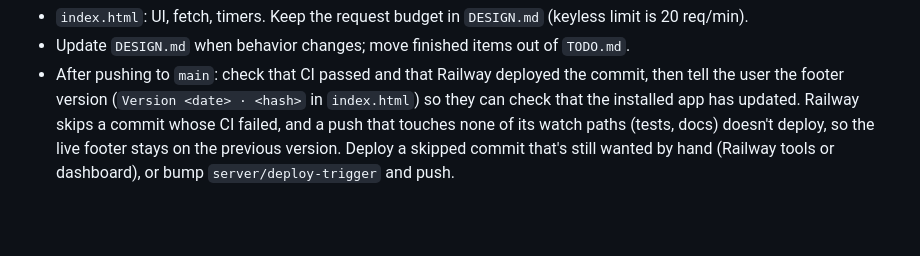
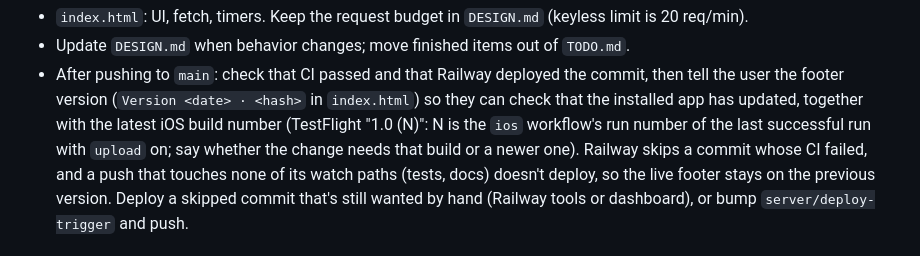
Before and after one commit to lucaspimentel/t-minus, a Markdown page: CLAUDE.md, the part around the change. Rendered like a GitHub page; blank space fills up the shorter version.

Commit message:
CLAUDE.md: report the iOS build number with the footer version
Co-Authored-By: Claude Opus 5.5 <noreply@anthropic.com>
Claude-Session: https://claude.ai/code/session_012H3cDvBzYCMz71pRzNH2VL

```diff
--- a/CLAUDE.md
+++ b/CLAUDE.md
@@ -19,7 +19,9 @@ Read `DESIGN.md` for decisions and verified MBTA API facts; `TODO.md` for pendin
 - Update `DESIGN.md` when behavior changes; move finished items out of `TODO.md`.
 - After pushing to `main`: check that CI passed and that Railway deployed the commit, then tell
   the user the footer version (`Version <date> · <hash>` in `index.html`) so they can check that
-  the installed app has updated. Railway skips a commit whose CI failed, and a push that touches
+  the installed app has updated, together with the latest iOS build number (TestFlight "1.0 (N)":
+  N is the `ios` workflow's run number of the last successful run with `upload` on; say whether
+  the change needs that build or a newer one). Railway skips a commit whose CI failed, and a push that touches
   none of its watch paths (tests, docs) doesn't deploy, so the live footer stays on the previous
   version. Deploy a skipped commit that's still wanted by hand (Railway tools or dashboard), or bump
   `server/deploy-trigger` and push.
```
